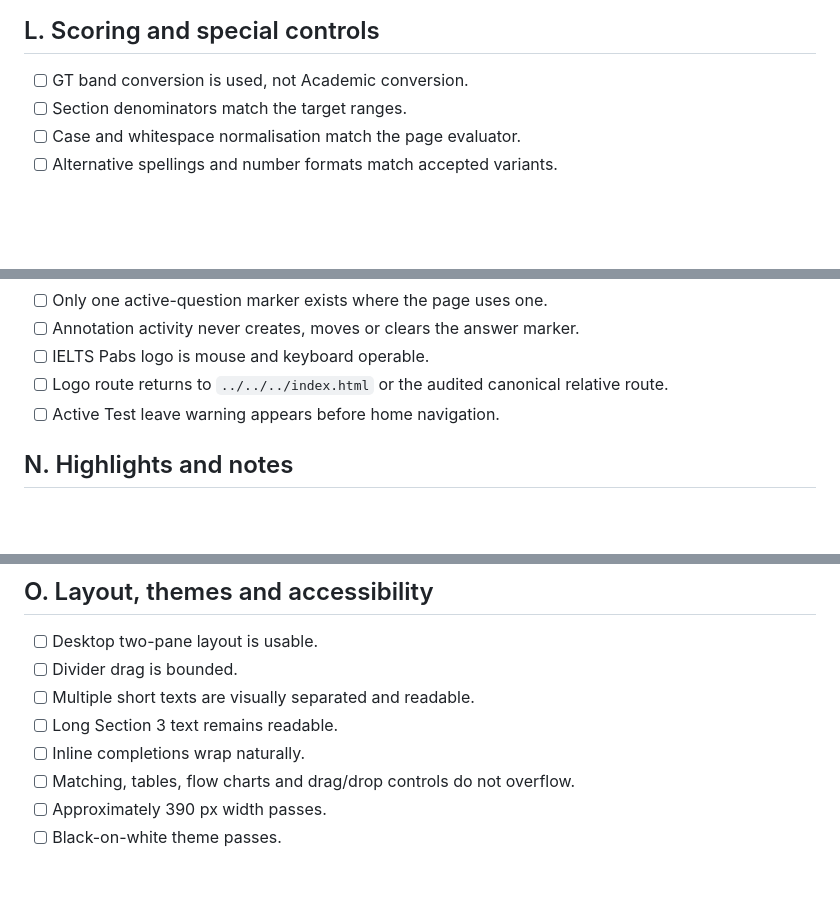
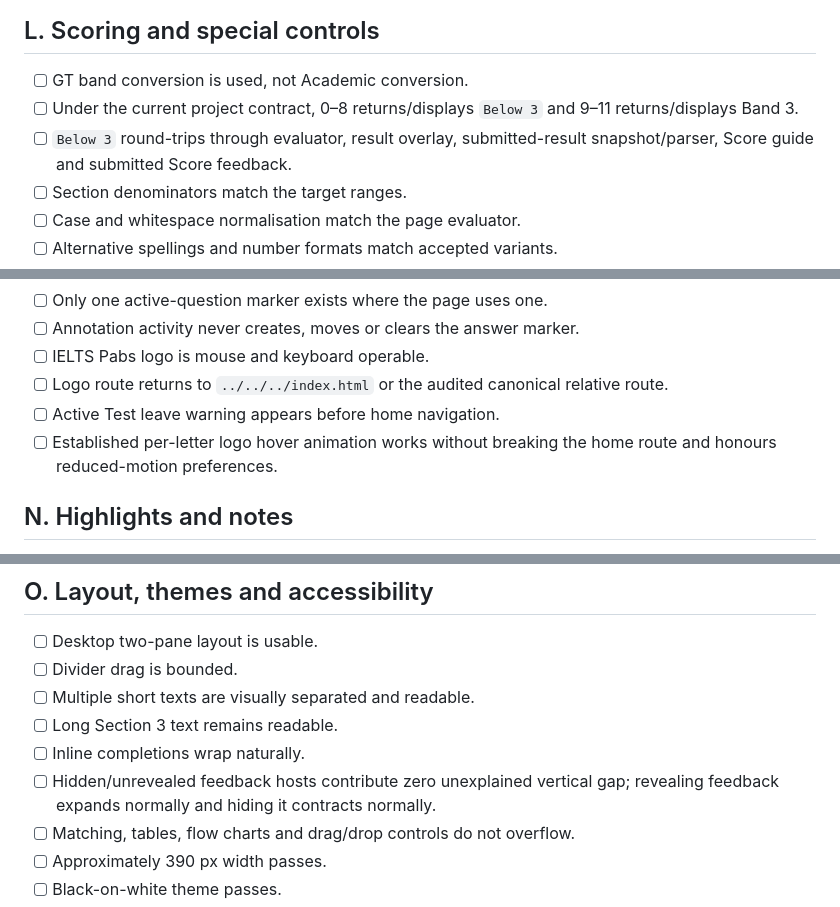
Before and after one commit to MrPabs47/IELTS-18---Academic-Reading---Test-2, a Markdown page: general-training/shared/GT_READING_TEST_PARITY_CHECKLIST.md, 3 parts joined by grey strips. GitHub-like rendering; blank space fills up the shorter version.

```diff
--- a/general-training/shared/GT_READING_TEST_PARITY_CHECKLIST.md
+++ b/general-training/shared/GT_READING_TEST_PARITY_CHECKLIST.md
@@ -199,6 +200,8 @@ This is the short pass/fail specification for every General Training Reading pro
 ## L. Scoring and special controls
 
 - [ ] GT band conversion is used, not Academic conversion.
+- [ ] Under the current project contract, 0–8 returns/displays `Below 3` and 9–11 returns/displays Band 3.
+- [ ] `Below 3` round-trips through evaluator, result overlay, submitted-result snapshot/parser, Score guide and submitted Score feedback.
 - [ ] Section denominators match the target ranges.
 - [ ] Case and whitespace normalisation match the page evaluator.
 - [ ] Alternative spellings and number formats match accepted variants.
@@ -220,6 +223,7 @@ This is the short pass/fail specification for every General Training Reading pro
 - [ ] IELTS Pabs logo is mouse and keyboard operable.
 - [ ] Logo route returns to `../../../index.html` or the audited canonical relative route.
 - [ ] Active Test leave warning appears before home navigation.
+- [ ] Established per-letter logo hover animation works without breaking the home route and honours reduced-motion preferences.
 
 ## N. Highlights and notes
 
@@ -238,6 +242,7 @@ This is the short pass/fail specification for every General Training Reading pro
 - [ ] Multiple short texts are visually separated and readable.
 - [ ] Long Section 3 text remains readable.
 - [ ] Inline completions wrap naturally.
+- [ ] Hidden/unrevealed feedback hosts contribute zero unexplained vertical gap; revealing feedback expands normally and hiding it contracts normally.
 - [ ] Matching, tables, flow charts and drag/drop controls do not overflow.
 - [ ] Approximately 390 px width passes.
 - [ ] Black-on-white theme passes.
```
Also changed, not shown: other parts of general-training/shared/GT_READING_TEST_PARITY_CHECKLIST.md (+17 -9 lines), general-training/shared/IELTS_GT_READING_FAST_TRACK_WORKFLOW.md (+12 -5 lines).
